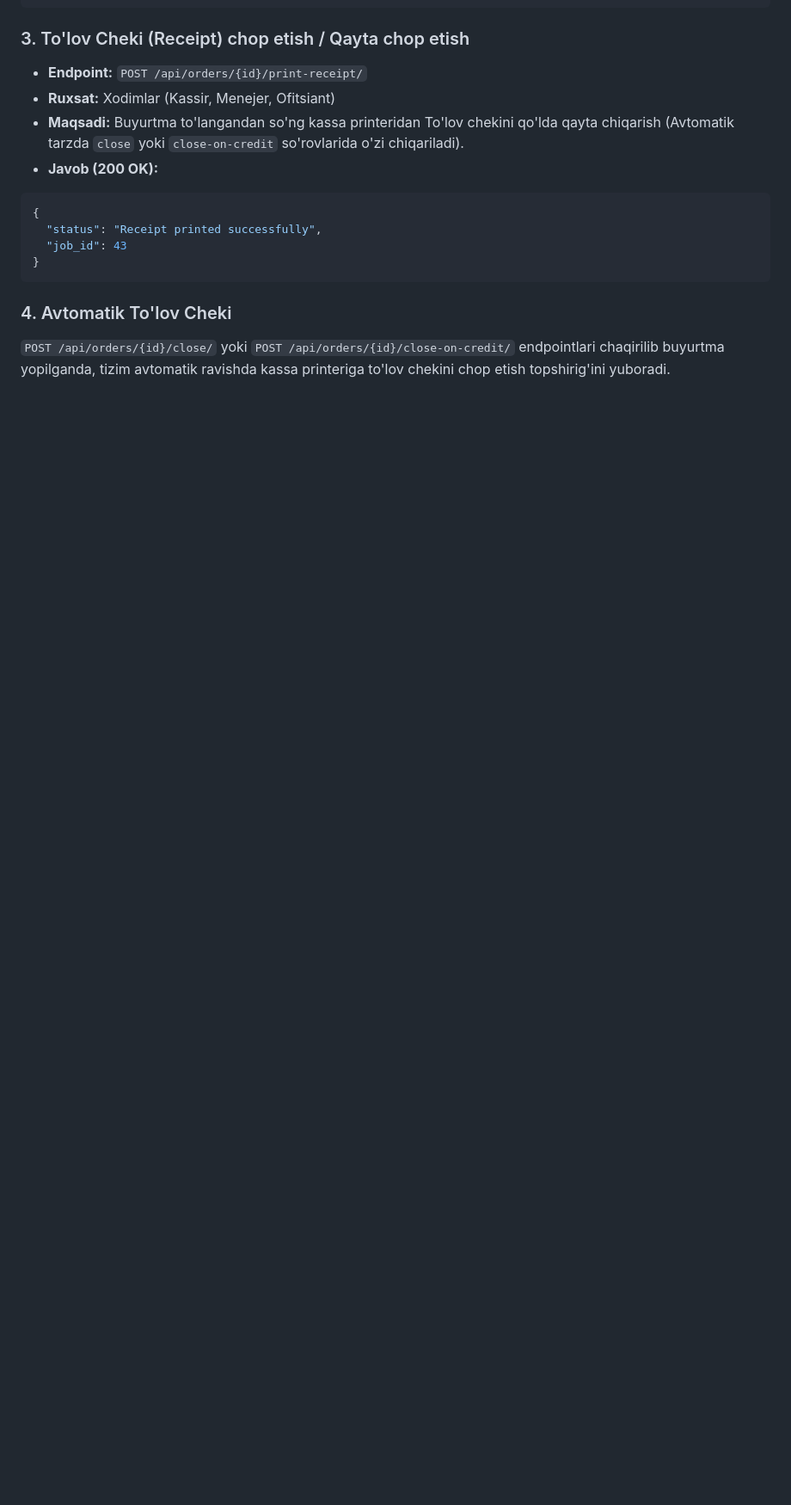
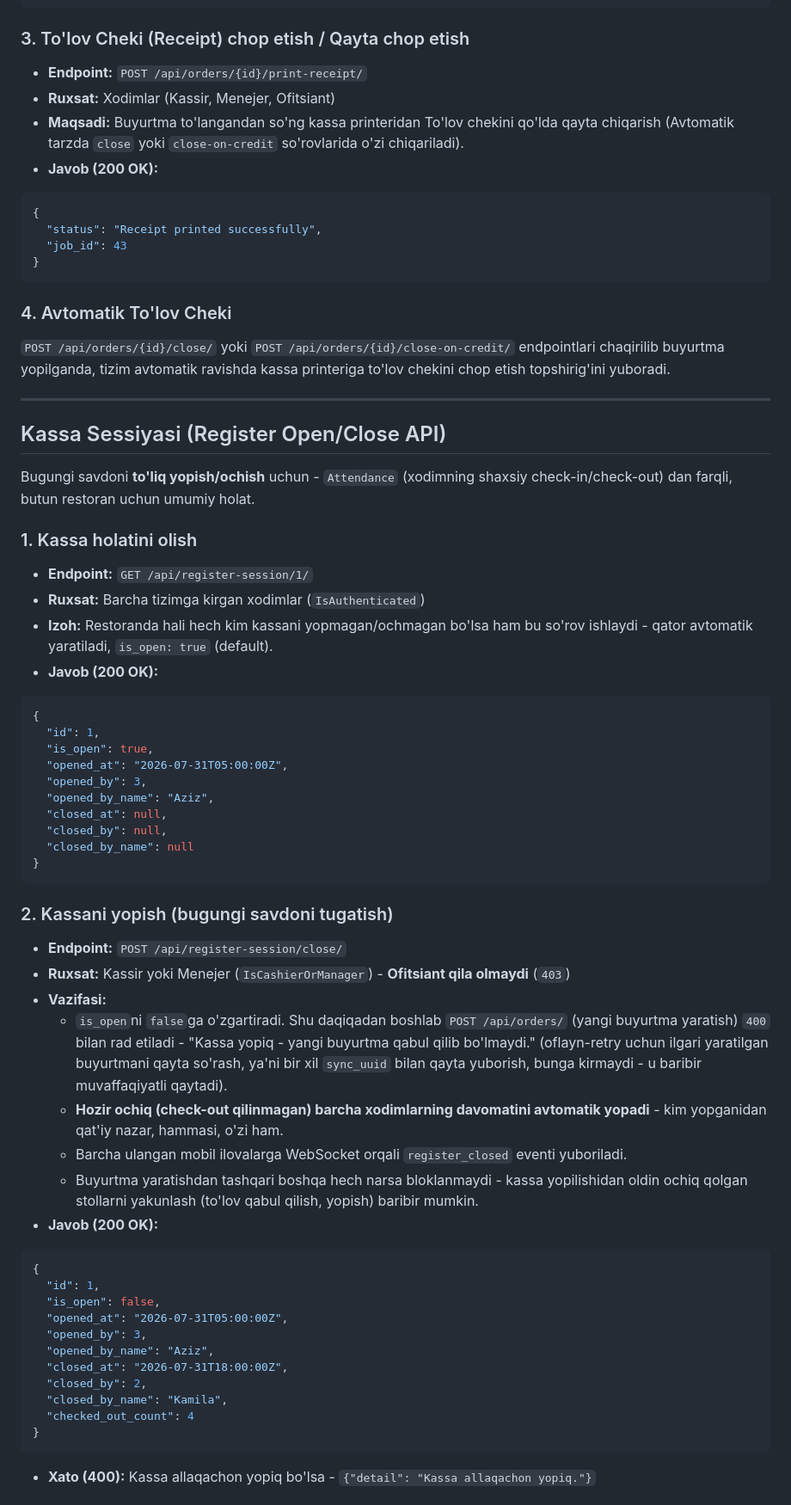
Before and after one commit to ismatovshaxriyor/pos_system, a Markdown page: README.md, the part around one of its changes. Shown at 86% size. Rendered like a GitHub page; blank space fills up the shorter version.

Commit message:
docs: add register (kassa) open/close endpoints and client contract
Documents /api/register-session/ close/open/retrieve, the new
Notification+WS behavior, and the expected Flutter-side check-in
screen redirect when the register closes.

````diff
--- a/README.md
+++ b/README.md
@@ -84,3 +84,52 @@ Restoran sozlamalarida `telegram_bot_token` hamda `telegram_chat_id` o'rnatilgan
 
 ### 4. Avtomatik To'lov Cheki
 `POST /api/orders/{id}/close/` yoki `POST /api/orders/{id}/close-on-credit/` endpointlari chaqirilib buyurtma yopilganda, tizim avtomatik ravishda kassa printeriga to'lov chekini chop etish topshirig'ini yuboradi.
+
+---
+
+## Kassa Sessiyasi (Register Open/Close API)
+
+Bugungi savdoni **to'liq yopish/ochish** uchun - `Attendance` (xodimning shaxsiy check-in/check-out) dan farqli, butun restoran uchun umumiy holat.
+
+### 1. Kassa holatini olish
+- **Endpoint:** `GET /api/register-session/1/`
+- **Ruxsat:** Barcha tizimga kirgan xodimlar (`IsAuthenticated`)
+- **Izoh:** Restoranda hali hech kim kassani yopmagan/ochmagan bo'lsa ham bu so'rov ishlaydi - qator avtomatik yaratiladi, `is_open: true` (default).
+- **Javob (200 OK):**
+```json
+{
+  "id": 1,
+  "is_open": true,
+  "opened_at": "2026-07-31T05:00:00Z",
+  "opened_by": 3,
+  "opened_by_name": "Aziz",
+  "closed_at": null,
+  "closed_by": null,
+  "closed_by_name": null
+}
+```
+
+### 2. Kassani yopish (bugungi savdoni tugatish)
+- **Endpoint:** `POST /api/register-session/close/`
+- **Ruxsat:** Kassir yoki Menejer (`IsCashierOrManager`) - **Ofitsiant qila olmaydi** (`403`)
+- **Vazifasi:**
+  - `is_open`ni `false`ga o'zgartiradi. Shu daqiqadan boshlab `POST /api/orders/` (yangi buyurtma yaratish) `400` bilan rad etiladi - "Kassa yopiq - yangi buyurtma qabul qilib bo'lmaydi." (oflayn-retry uchun ilgari yaratilgan buyurtmani qayta so'rash, ya'ni bir xil `sync_uuid` bilan qayta yuborish, bunga kirmaydi - u baribir muvaffaqiyatli qaytadi).
+  - **Hozir ochiq (check-out qilinmagan) barcha xodimlarning davomatini avtomatik yopadi** - kim yopganidan qat'iy nazar, hammasi, o'zi ham.
+  - Barcha ulangan mobil ilovalarga WebSocket orqali `register_closed` eventi yuboriladi.
+  - Buyurtma yaratishdan tashqari boshqa hech narsa bloklanmaydi - kassa yopilishidan oldin ochiq qolgan stollarni yakunlash (to'lov qabul qilish, yopish) baribir mumkin.
+- **Javob (200 OK):**
+```json
+{
+  "id": 1,
+  "is_open": false,
+  "opened_at": "2026-07-31T05:00:00Z",
+  "opened_by": 3,
+  "opened_by_name": "Aziz",
+  "closed_at": "2026-07-31T18:00:00Z",
+  "closed_by": 2,
+  "closed_by_name": "Kamila",
+  "checked_out_count": 4
+}
+```
+- **Xato (400):** Kassa allaqachon yopiq bo'lsa - `{"detail": "Kassa allaqachon yopiq."}`
+
````
Also changed, not shown: other parts of README.md (+17 -0 lines).
